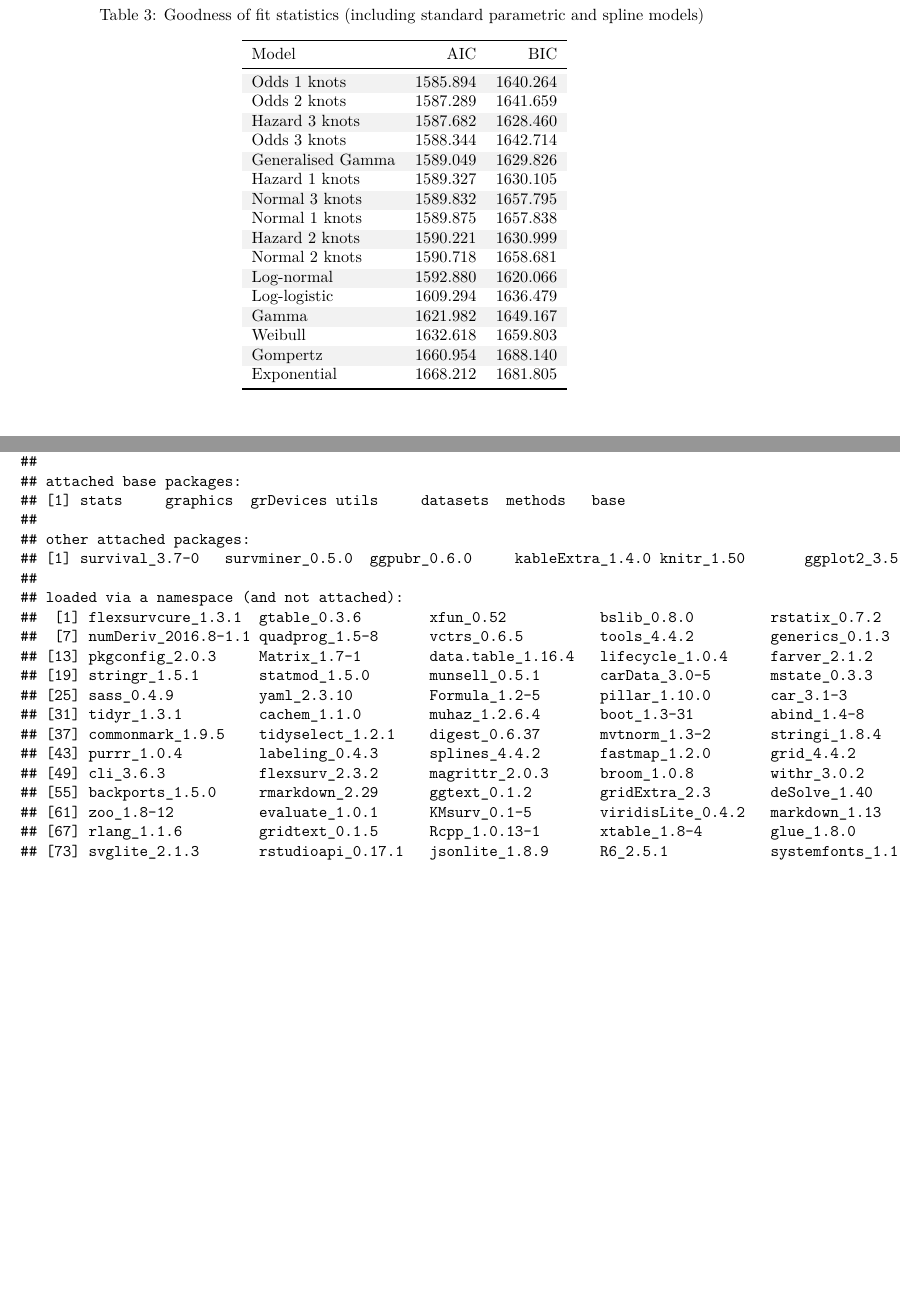
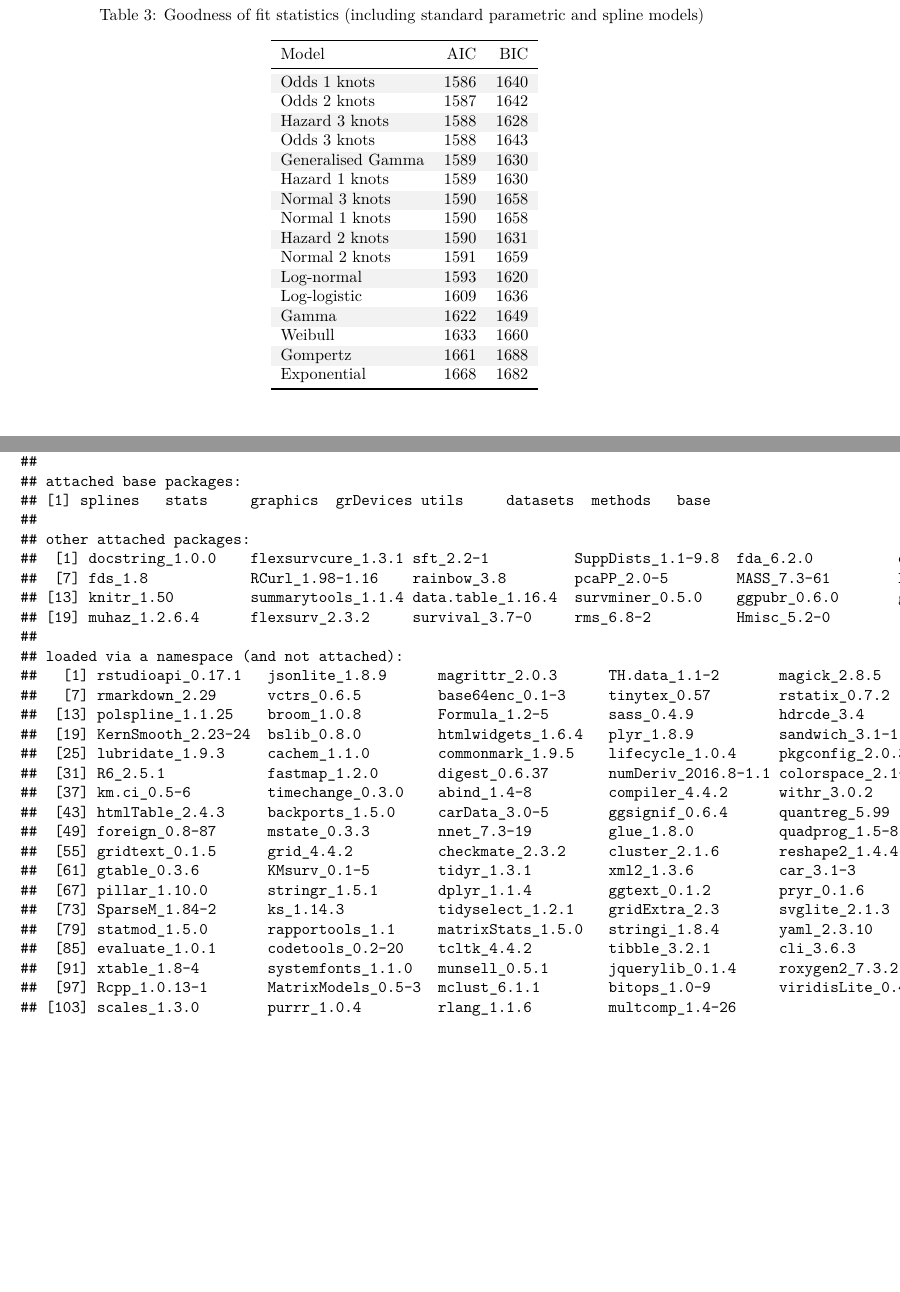
Before and after one commit to Bram-R/PERSUADE, a LaTeX document (BC_OS_output/BC_OS.tex): two parts of pages 16 and 48 of 48, joined at a grey line, cut so that both start at the same text. Compiled offline with pdfLaTeX.

```diff
--- a/BC_OS_output/BC_OS.tex
+++ b/BC_OS_output/BC_OS.tex
@@ -76,7 +66,7 @@
 \IfFileExists{xurl.sty}{\usepackage{xurl}}{} % add URL line breaks if available
 \urlstyle{same}
 \hypersetup{
-  pdftitle={PERSUADE BC\_OS},
+  pdftitle={PERSUADE},
   colorlinks=true,
   linkcolor={Maroon},
   filecolor={Maroon},
@@ -84,9 +74,9 @@
   urlcolor={blue},
   pdfcreator={LaTeX via pandoc}}
 
-\title{PERSUADE BC\_OS}
+\title{PERSUADE}
 \author{}
-\date{\vspace{-2.5em}2025-08-12}
+\date{\vspace{-2.5em}2025-08-13}
 
 \begin{document}
 \maketitle
@@ -181,9 +171,3 @@
 \toprule
 Model & AIC & BIC\\
 \midrule
-\cellcolor{gray!10}{Generalised Gamma} & \cellcolor{gray!10}{1589.049} & \cellcolor{gray!10}{1629.826}\\
-Log-normal & 1592.880 & 1620.066\\
-\cellcolor{gray!10}{Log-logistic} & \cellcolor{gray!10}{1609.294} & \cellcolor{gray!10}{1636.479}\\
-Gamma & 1621.982 & 1649.167\\
-\cellcolor{gray!10}{Weibull} & \cellcolor{gray!10}{1632.618} & \cellcolor{gray!10}{1659.803}\\
-Gompertz & 1660.954 & 1688.140\\
@@ -191,3 +177,7 @@
+Gamma & 1622 & 1649\\
+\cellcolor{gray!10}{Weibull} & \cellcolor{gray!10}{1633} & \cellcolor{gray!10}{1660}\\
+Gompertz & 1661 & 1688\\
+\cellcolor{gray!10}{Exponential} & \cellcolor{gray!10}{1668} & \cellcolor{gray!10}{1682}\\
 \bottomrule
 \end{tabular}}
 \end{table}
@@ -278,22 +268,22 @@
 \toprule
 Model & AIC & BIC\\
 \midrule
-\cellcolor{gray!10}{Odds 1 knots} & \cellcolor{gray!10}{1585.894} & \cellcolor{gray!10}{1640.264}\\
-Odds 2 knots & 1587.289 & 1641.659\\
-\cellcolor{gray!10}{Hazard 3 knots} & \cellcolor{gray!10}{1587.682} & \cellcolor{gray!10}{1628.460}\\
-Odds 3 knots & 1588.344 & 1642.714\\
-\cellcolor{gray!10}{Generalised Gamma} & \cellcolor{gray!10}{1589.049} & \cellcolor{gray!10}{1629.826}\\
-Hazard 1 knots & 1589.327 & 1630.105\\
-\cellcolor{gray!10}{Normal 3 knots} & \cellcolor{gray!10}{1589.832} & \cellcolor{gray!10}{1657.795}\\
-Normal 1 knots & 1589.875 & 1657.838\\
-\cellcolor{gray!10}{Hazard 2 knots} & \cellcolor{gray!10}{1590.221} & \cellcolor{gray!10}{1630.999}\\
-Normal 2 knots & 1590.718 & 1658.681\\
-\cellcolor{gray!10}{Log-normal} & \cellcolor{gray!10}{1592.880} & \cellcolor{gray!10}{1620.066}\\
-Log-logistic & 1609.294 & 1636.479\\
-\cellcolor{gray!10}{Gamma} & \cellcolor{gray!10}{1621.982} & \cellcolor{gray!10}{1649.167}\\
-Weibull & 1632.618 & 1659.803\\
-\cellcolor{gray!10}{Gompertz} & \cellcolor{gray!10}{1660.954} & \cellcolor{gray!10}{1688.140}\\
-Exponential & 1668.212 & 1681.805\\
+\cellcolor{gray!10}{Odds 1 knots} & \cellcolor{gray!10}{1586} & \cellcolor{gray!10}{1640}\\
+Odds 2 knots & 1587 & 1642\\
+\cellcolor{gray!10}{Hazard 3 knots} & \cellcolor{gray!10}{1588} & \cellcolor{gray!10}{1628}\\
+Odds 3 knots & 1588 & 1643\\
+\cellcolor{gray!10}{Generalised Gamma} & \cellcolor{gray!10}{1589} & \cellcolor{gray!10}{1630}\\
+Hazard 1 knots & 1589 & 1630\\
+\cellcolor{gray!10}{Normal 3 knots} & \cellcolor{gray!10}{1590} & \cellcolor{gray!10}{1658}\\
+Normal 1 knots & 1590 & 1658\\
+\cellcolor{gray!10}{Hazard 2 knots} & \cellcolor{gray!10}{1590} & \cellcolor{gray!10}{1631}\\
+Normal 2 knots & 1591 & 1659\\
+\cellcolor{gray!10}{Log-normal} & \cellcolor{gray!10}{1593} & \cellcolor{gray!10}{1620}\\
+Log-logistic & 1609 & 1636\\
+\cellcolor{gray!10}{Gamma} & \cellcolor{gray!10}{1622} & \cellcolor{gray!10}{1649}\\
+Weibull & 1633 & 1660\\
+\cellcolor{gray!10}{Gompertz} & \cellcolor{gray!10}{1661} & \cellcolor{gray!10}{1688}\\
+Exponential & 1668 & 1682\\
 \bottomrule
 \end{tabular}}
 \end{table}
@@ -418 +396,0 @@
-Gompertz & 1660.954\\
@@ -971,25 +961,33 @@
 ##  Sample:  Rejection
 ##
 ## attached base packages:
-## [1] stats     graphics  grDevices utils     datasets  methods   base
+## [1] splines   stats     graphics  grDevices utils     datasets  methods   base
 ##
 ## other attached packages:
-## [1] survival_3.7-0   survminer_0.5.0  ggpubr_0.6.0     kableExtra_1.4.0 knitr_1.50       ggplot2_3.5.2
+##  [1] docstring_1.0.0    flexsurvcure_1.3.1 sft_2.2-1          SuppDists_1.1-9.8  fda_6.2.0          deSolve_1.40
+##  [7] fds_1.8            RCurl_1.98-1.16    rainbow_3.8        pcaPP_2.0-5        MASS_7.3-61        kableExtra_1.4.0
+## [13] knitr_1.50         summarytools_1.1.4 data.table_1.16.4  survminer_0.5.0    ggpubr_0.6.0       ggplot2_3.5.2
+## [19] muhaz_1.2.6.4      flexsurv_2.3.2     survival_3.7-0     rms_6.8-2          Hmisc_5.2-0
 ##
 ## loaded via a namespace (and not attached):
-##  [1] flexsurvcure_1.3.1  gtable_0.3.6        xfun_0.52           bslib_0.8.0         rstatix_0.7.2       lattice_0.22-6
-##  [7] numDeriv_2016.8-1.1 quadprog_1.5-8      vctrs_0.6.5         tools_4.4.2         generics_0.1.3      tibble_3.2.1
-## [13] pkgconfig_2.0.3     Matrix_1.7-1        data.table_1.16.4   lifecycle_1.0.4     farver_2.1.2        compiler_4.4.2
-## [19] stringr_1.5.1       statmod_1.5.0       munsell_0.5.1       carData_3.0-5       mstate_0.3.3        htmltools_0.5.8.1
-## [25] sass_0.4.9          yaml_2.3.10         Formula_1.2-5       pillar_1.10.0       car_3.1-3           jquerylib_0.1.4
-## [31] tidyr_1.3.1         cachem_1.1.0        muhaz_1.2.6.4       boot_1.3-31         abind_1.4-8         km.ci_0.5-6
-## [37] commonmark_1.9.5    tidyselect_1.2.1    digest_0.6.37       mvtnorm_1.3-2       stringi_1.8.4       dplyr_1.1.4
-## [43] purrr_1.0.4         labeling_0.4.3      splines_4.4.2       fastmap_1.2.0       grid_4.4.2          colorspace_2.1-1
-## [49] cli_3.6.3           flexsurv_2.3.2      magrittr_2.0.3      broom_1.0.8         withr_3.0.2         scales_1.3.0
-## [55] backports_1.5.0     rmarkdown_2.29      ggtext_0.1.2        gridExtra_2.3       deSolve_1.40        ggsignif_0.6.4
-## [61] zoo_1.8-12          evaluate_1.0.1      KMsurv_0.1-5        viridisLite_0.4.2   markdown_1.13       survMisc_0.5.6
-## [67] rlang_1.1.6         gridtext_0.1.5      Rcpp_1.0.13-1       xtable_1.8-4        glue_1.8.0          xml2_1.3.6
-## [73] svglite_2.1.3       rstudioapi_0.17.1   jsonlite_1.8.9      R6_2.5.1            systemfonts_1.1.0
+##   [1] rstudioapi_0.17.1   jsonlite_1.8.9      magrittr_2.0.3      TH.data_1.1-2       magick_2.8.5        farver_2.1.2
+##   [7] rmarkdown_2.29      vctrs_0.6.5         base64enc_0.1-3     tinytex_0.57        rstatix_0.7.2       htmltools_0.5.8.1
+##  [13] polspline_1.1.25    broom_1.0.8         Formula_1.2-5       sass_0.4.9          hdrcde_3.4          pracma_2.4.4
+##  [19] KernSmooth_2.23-24  bslib_0.8.0         htmlwidgets_1.6.4   plyr_1.8.9          sandwich_3.1-1      zoo_1.8-12
+##  [25] lubridate_1.9.3     cachem_1.1.0        commonmark_1.9.5    lifecycle_1.0.4     pkgconfig_2.0.3     Matrix_1.7-1
+##  [31] R6_2.5.1            fastmap_1.2.0       digest_0.6.37       numDeriv_2016.8-1.1 colorspace_2.1-1    labeling_0.4.3
+##  [37] km.ci_0.5-6         timechange_0.3.0    abind_1.4-8         compiler_4.4.2      withr_3.0.2         pander_0.6.5
+##  [43] htmlTable_2.4.3     backports_1.5.0     carData_3.0-5       ggsignif_0.6.4      quantreg_5.99       tools_4.4.2
+##  [49] foreign_0.8-87      mstate_0.3.3        nnet_7.3-19         glue_1.8.0          quadprog_1.5-8      nlme_3.1-166
+##  [55] gridtext_0.1.5      grid_4.4.2          checkmate_2.3.2     cluster_2.1.6       reshape2_1.4.4      generics_0.1.3
+##  [61] gtable_0.3.6        KMsurv_0.1-5        tidyr_1.3.1         xml2_1.3.6          car_3.1-3           markdown_1.13
+##  [67] pillar_1.10.0       stringr_1.5.1       dplyr_1.1.4         ggtext_0.1.2        pryr_0.1.6          lattice_0.22-6
+##  [73] SparseM_1.84-2      ks_1.14.3           tidyselect_1.2.1    gridExtra_2.3       svglite_2.1.3       xfun_0.52
+##  [79] statmod_1.5.0       rapportools_1.1     matrixStats_1.5.0   stringi_1.8.4       yaml_2.3.10         boot_1.3-31
+##  [85] evaluate_1.0.1      codetools_0.2-20    tcltk_4.4.2         tibble_3.2.1        cli_3.6.3           rpart_4.1.23
+##  [91] xtable_1.8-4        systemfonts_1.1.0   munsell_0.5.1       jquerylib_0.1.4     roxygen2_7.3.2      survMisc_0.5.6
+##  [97] Rcpp_1.0.13-1       MatrixModels_0.5-3  mclust_6.1.1        bitops_1.0-9        viridisLite_0.4.2   mvtnorm_1.3-2
+## [103] scales_1.3.0        purrr_1.0.4         rlang_1.1.6         multcomp_1.4-26
 \end{verbatim}
 
 \end{document}
```
Also changed, not shown: BC_OS_output/BC_OS.pdf, BC_OS_output/BC_OS.tex (81 more changed lines), 5 other files.
